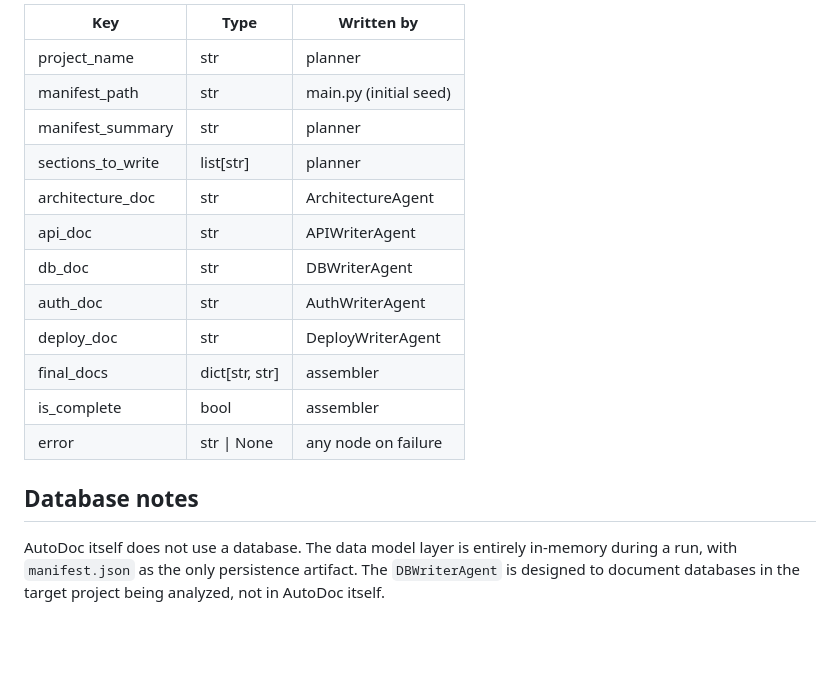
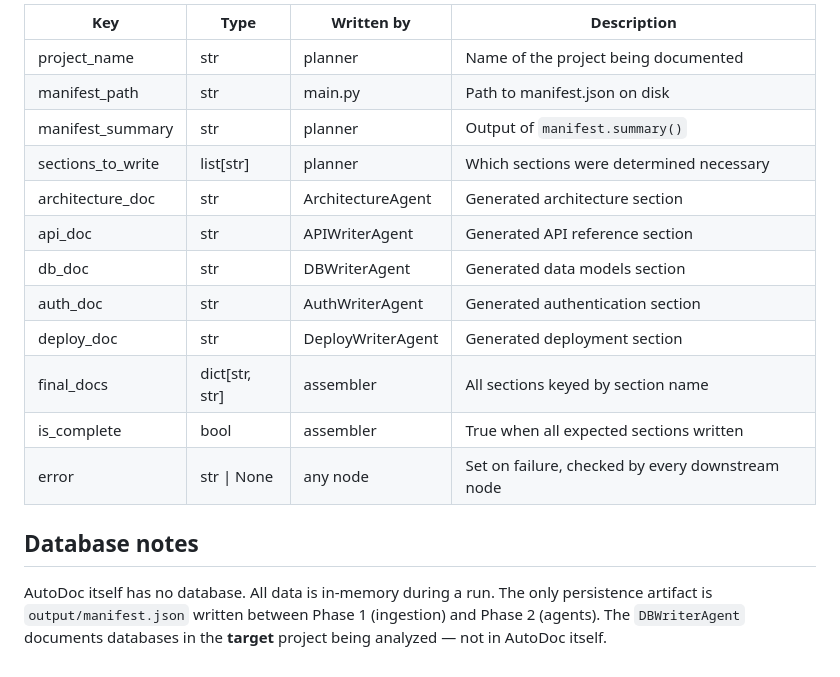
Before and after one commit to PulkitKushwaha/autodoc-agent, a Markdown page: output/03_data_models.md, the part around one of its changes. Drawn GitHub-style; blank space fills up the shorter version.

```diff
--- a/output/03_data_models.md
+++ b/output/03_data_models.md
@@ -129,21 +148,21 @@ node reads from it and writes back to it.
 
-| Key | Type | Written by |
-|-----|------|-----------|
-| project_name | str | planner |
-| manifest_path | str | main.py (initial seed) |
-| manifest_summary | str | planner |
-| sections_to_write | list[str] | planner |
-| architecture_doc | str | ArchitectureAgent |
-| api_doc | str | APIWriterAgent |
-| db_doc | str | DBWriterAgent |
-| auth_doc | str | AuthWriterAgent |
-| deploy_doc | str | DeployWriterAgent |
-| final_docs | dict[str, str] | assembler |
-| is_complete | bool | assembler |
-| error | str \| None | any node on failure |
+| Key | Type | Written by | Description |
+|-----|------|-----------|-------------|
+| project_name | str | planner | Name of the project being documented |
+| manifest_path | str | main.py | Path to manifest.json on disk |
+| manifest_summary | str | planner | Output of `manifest.summary()` |
+| sections_to_write | list[str] | planner | Which sections were determined necessary |
+| architecture_doc | str | ArchitectureAgent | Generated architecture section |
+| api_doc | str | APIWriterAgent | Generated API reference section |
+| db_doc | str | DBWriterAgent | Generated data models section |
+| auth_doc | str | AuthWriterAgent | Generated authentication section |
+| deploy_doc | str | DeployWriterAgent | Generated deployment section |
+| final_docs | dict[str, str] | assembler | All sections keyed by section name |
+| is_complete | bool | assembler | True when all expected sections written |
+| error | str \| None | any node | Set on failure, checked by every downstream node |
 
 ## Database notes
-AutoDoc itself does not use a database. The data model layer is entirely
-in-memory during a run, with `manifest.json` as the only persistence
-artifact. The `DBWriterAgent` is designed to document databases in the
-target project being analyzed, not in AutoDoc itself.
+AutoDoc itself has no database. All data is in-memory during a run.
+The only persistence artifact is `output/manifest.json` written between
+Phase 1 (ingestion) and Phase 2 (agents). The `DBWriterAgent` documents
+databases in the **target** project being analyzed — not in AutoDoc itself.
```
Also changed, not shown: other parts of output/03_data_models.md (+65 -46 lines).
